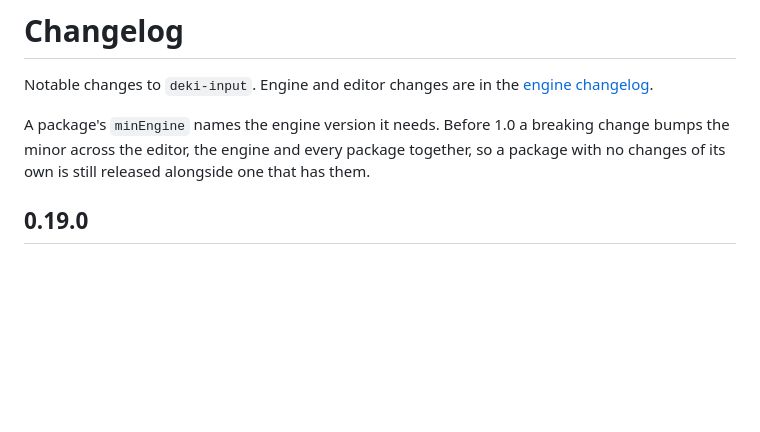
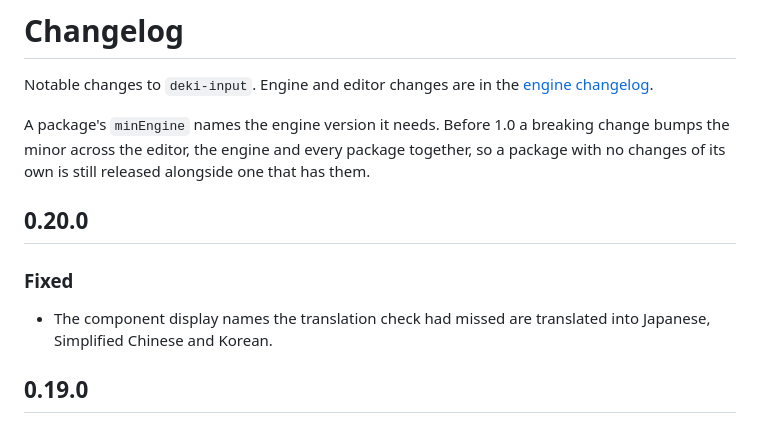
Before and after one commit to dekiengine/deki-input, a Markdown page: CHANGELOG.md, the part around the change. Rendered like a GitHub page; blank space fills up the shorter version.

Commit message:
0.20.0
- CHANGELOG section 0.20.0

Co-Authored-By: Claude Opus 5.5 <noreply@anthropic.com>

```diff
--- a/CHANGELOG.md
+++ b/CHANGELOG.md
@@ -7,6 +7,11 @@ A package's `minEngine` names the engine version it needs. Before 1.0 a
 breaking change bumps the minor across the editor, the engine and every
 package together, so a package with no changes of its own is still released
 alongside one that has them.
+
+## 0.20.0
+
+### Fixed
+- The component display names the translation check had missed are translated into Japanese, Simplified Chinese and Korean.
 
 ## 0.19.0
 
```
